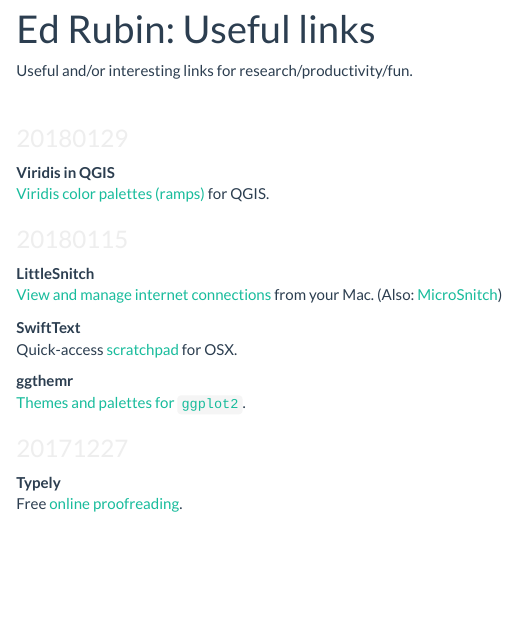
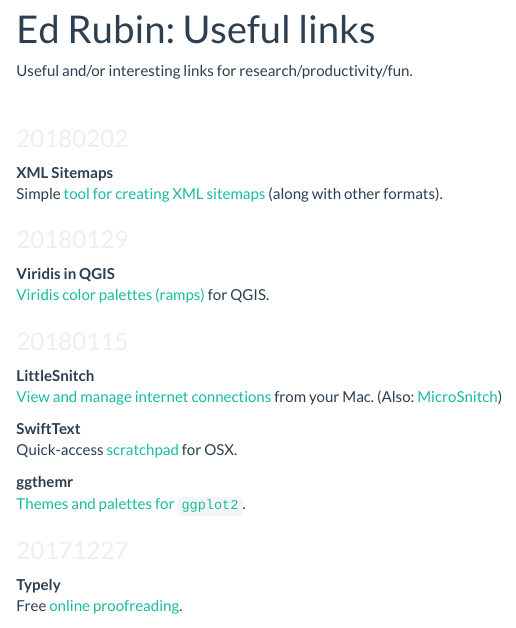
Before and after one commit to edrubin/edrubin.github.io, an R Markdown document (links.Rmd): the page in a window 1100 px wide, from 70 px down. The pictures show the output file links.html that the author committed with the source, opened offline; library style sheets and scripts come from the installed R packages.

Commit message:
new links

```diff
--- a/links.Rmd
+++ b/links.Rmd
@@ -3,6 +3,11 @@
 ---
 
 Useful and/or interesting links for research/productivity/fun.<br><br>
+
+<h3 style="color:#EEEEEE"> 20180202 </h3>
+
+__XML Sitemaps__ <br>
+Simple [tool for creating XML sitemaps](https://www.xml-sitemaps.com) (along with other formats).
 
 <h3 style="color:#EEEEEE"> 20180129 </h3>
 
```
Also changed, not shown: links.html.
